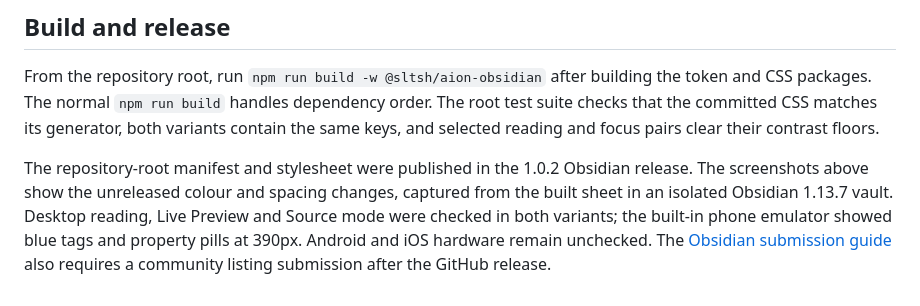
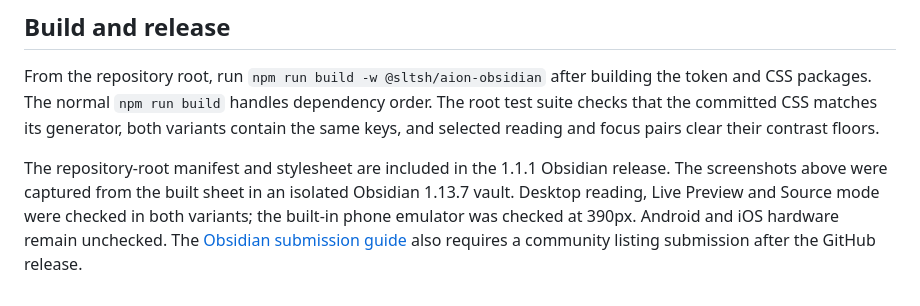
Before and after one commit to sltsh/aion, a Markdown page: packages/obsidian/README.md, the part around one of its changes. GitHub-like rendering.

```diff
--- a/packages/obsidian/README.md
+++ b/packages/obsidian/README.md
@@ -59,10 +59,9 @@ token and CSS packages. The normal `npm run build` handles dependency order. The
 test suite checks that the committed CSS matches its generator, both variants contain
 the same keys, and selected reading and focus pairs clear their contrast floors.
 
-The repository-root manifest and stylesheet were published in the 1.0.2 Obsidian release.
-The screenshots above show the unreleased colour and spacing changes, captured from the
-built sheet in an isolated Obsidian 1.13.7 vault. Desktop reading, Live Preview and Source
-mode were checked in both variants; the built-in phone emulator showed blue tags and
-property pills at 390px. Android and iOS hardware remain unchecked.
+The repository-root manifest and stylesheet are included in the 1.1.1 Obsidian release.
+The screenshots above were captured from the built sheet in an isolated Obsidian 1.13.7
+vault. Desktop reading, Live Preview and Source mode were checked in both variants;
+the built-in phone emulator was checked at 390px. Android and iOS hardware remain unchecked.
 The [Obsidian submission guide](https://docs.obsidian.md/themes/app-themes/submit-theme)
 also requires a community listing submission after the GitHub release.
```
Also changed, not shown: other parts of packages/obsidian/README.md (+1 -1 lines), CHANGELOG.md (+9 -0 lines), PLAN.md (+8 -4 lines), screenshot.png, screenshots/obsidian-dark.png, screenshots/obsidian-light.png, screenshots/obsidian-phone-emulated-dark.png, screenshots/obsidian-phone-emulated-light.png, 7 other files.
